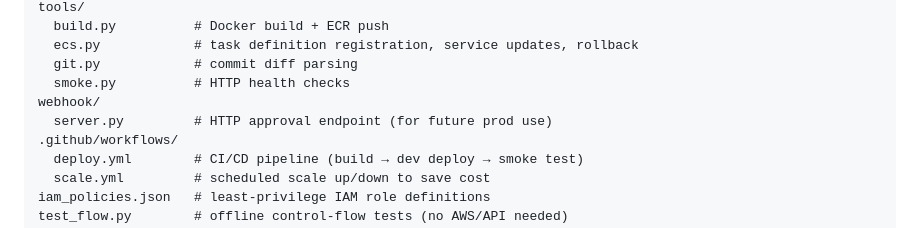
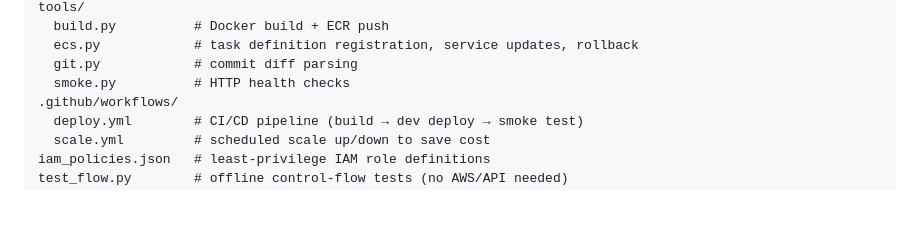
Before and after one commit to viralpatel94/paw, a Markdown page: README.md, the part around the change. GitHub-like rendering; blank space fills up the shorter version.

Commit message:
Remove webhook/ from README repo structure
Co-Authored-By: Claude Sonnet 4.6 <noreply@anthropic.com>

```diff
--- a/README.md
+++ b/README.md
@@ -75,8 +75,6 @@ tools/
   ecs.py            # task definition registration, service updates, rollback
   git.py            # commit diff parsing
   smoke.py          # HTTP health checks
-webhook/
-  server.py         # HTTP approval endpoint (for future prod use)
 .github/workflows/
   deploy.yml        # CI/CD pipeline (build → dev deploy → smoke test)
   scale.yml         # scheduled scale up/down to save cost
```
